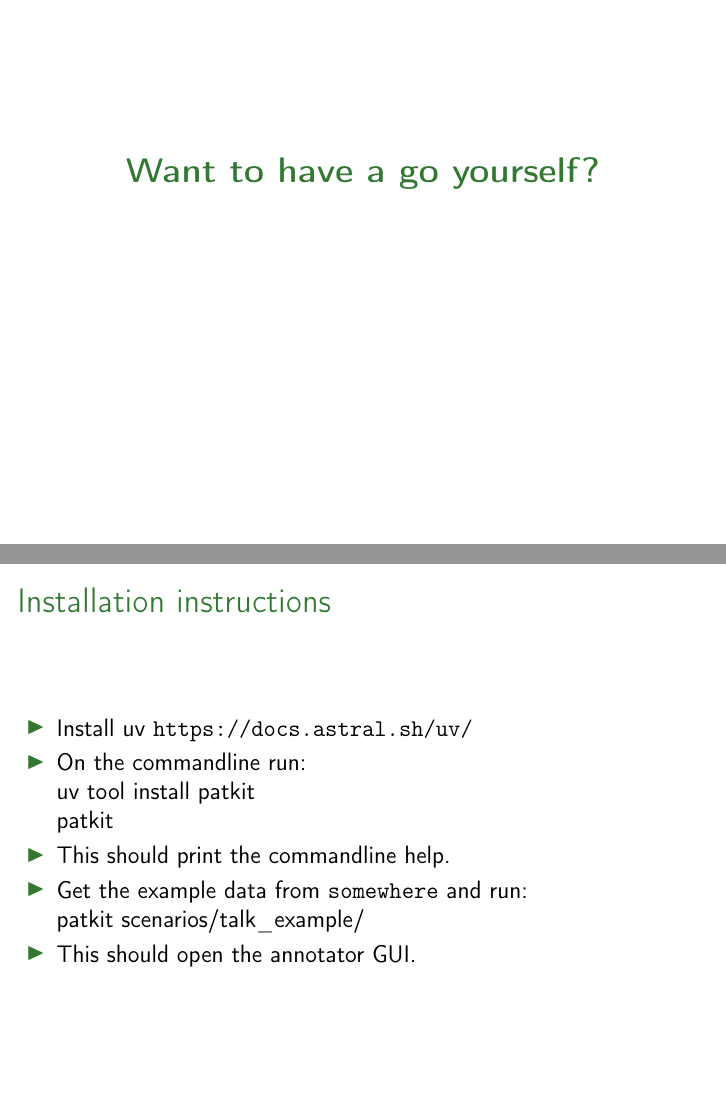
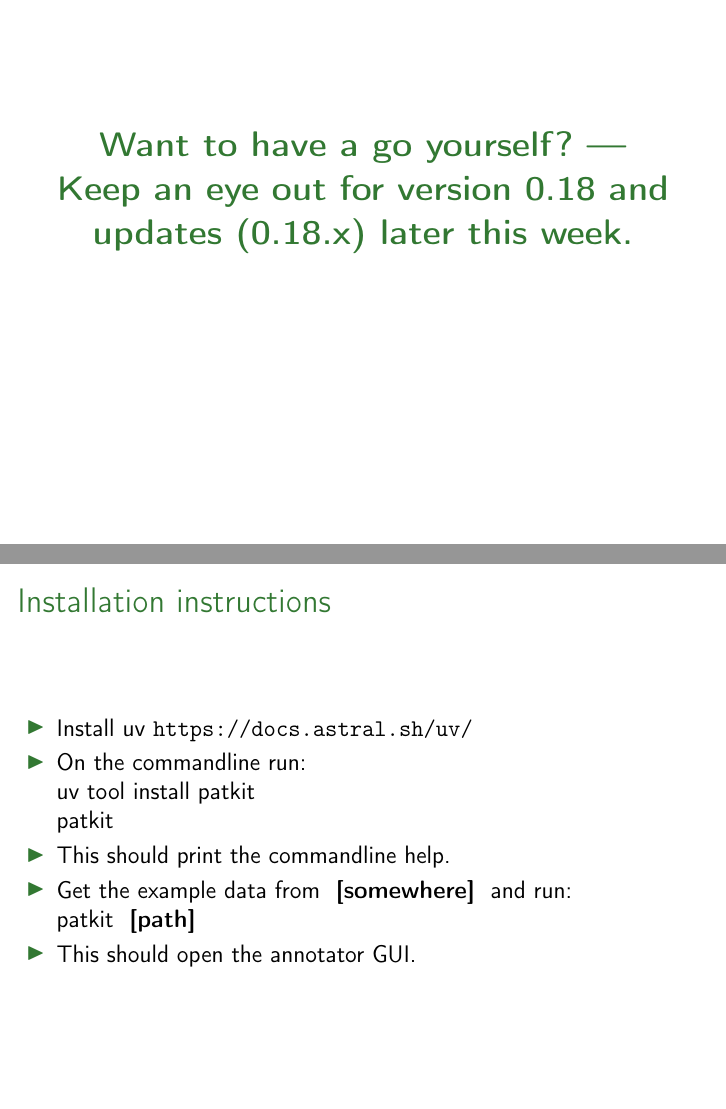
Before and after one commit to giuthas-talks/Automated_segmentation_exercises, LaTeX slides (slides.tex): pages 9 and 10 of 14, joined at a grey line. Compiled offline with pdfLaTeX.

Commit message:
Updates to slides.

```diff
--- a/slides.tex
+++ b/slides.tex
@@ -41,7 +41,7 @@
 
 \title{Automated Segmentation Exercises with PATKIT}
 \author{Pertti Palo}
-\date{2,3,5 June 2025}
+\date{2nd June 2025}
 
 \begin{document}
 
@@ -147,6 +147,8 @@
     \bf \Large
     \usebeamercolor[fg]{title}
     Want to have a go yourself?
+    ---
+    Keep an eye out for version 0.18 and updates (0.18.x) later this week.
     \vfill
   }
 }
@@ -169,8 +171,8 @@
     uv tool install patkit\\
     patkit
   \item This should print the commandline help.
-  \item Get the example data from \url{somewhere} and run:\\
-    patkit scenarios/talk\_example/
+  \item Get the example data from \kommentti{somewhere} and run:\\
+    patkit \kommentti{path}
   \item This should open the annotator GUI.
 \end{itemize}
 }
```
Also changed, not shown: slides.pdf.
